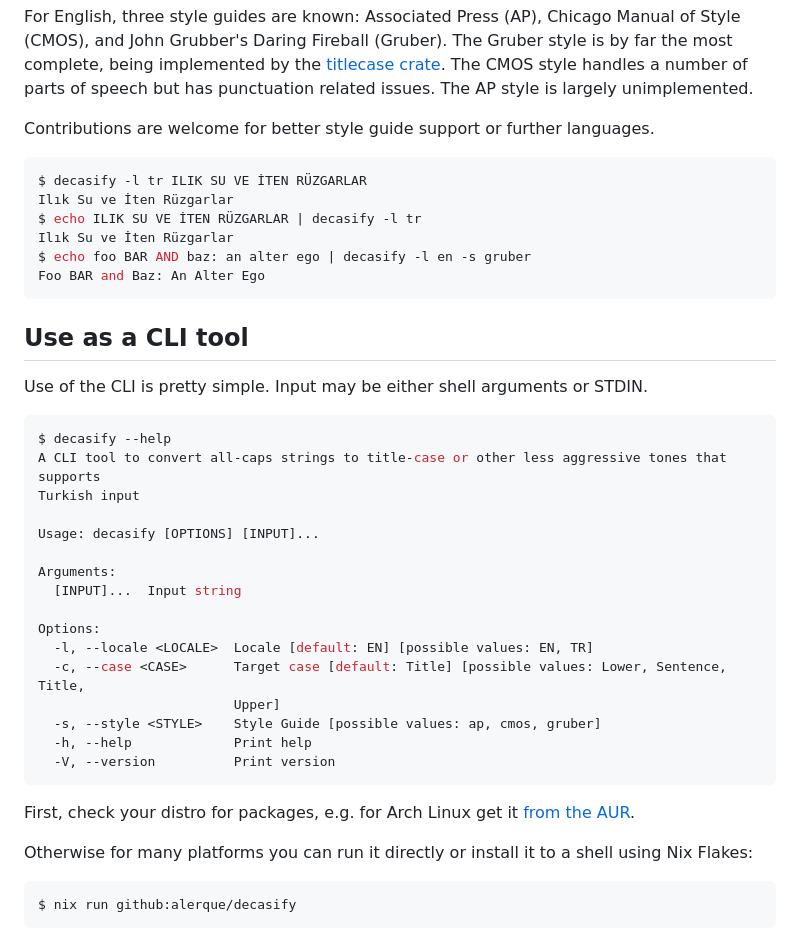
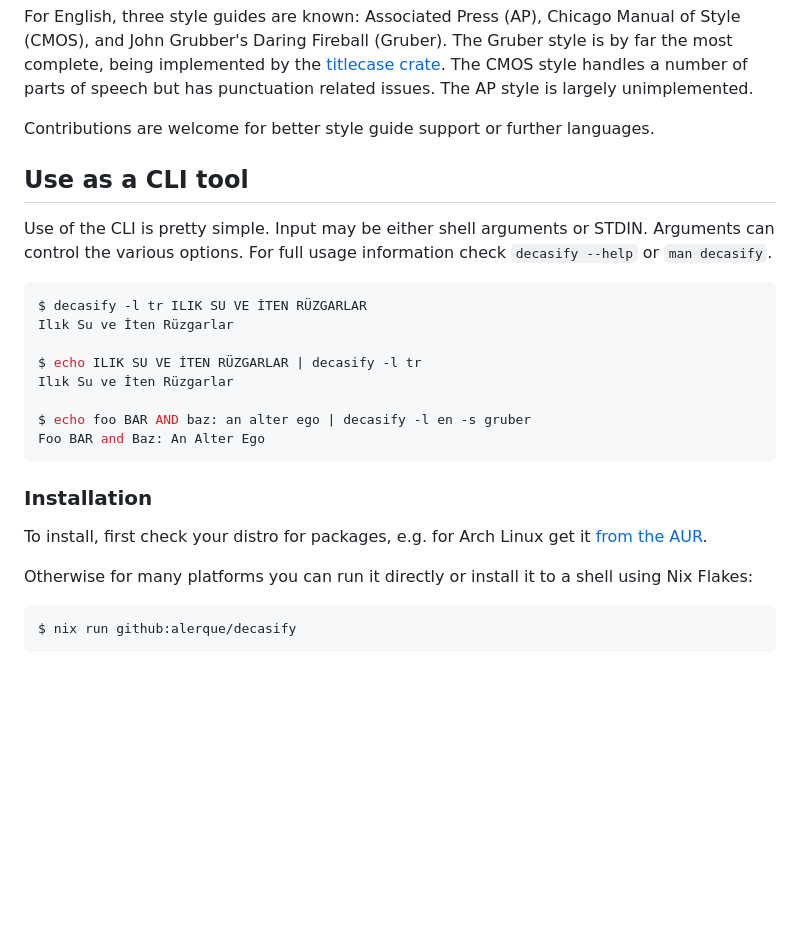
Before and after one commit to alerque/decasify, a Markdown page: README.md, the part around the change. Rendered like a GitHub page; blank space fills up the shorter version.

Commit message:
docs(readme): Drop --help output from the readme, cleanup order

````diff
--- a/README.md
+++ b/README.md
@@ -32,15 +32,6 @@ The AP style is largely unimplemented.
 
 Contributions are welcome for better style guide support or further languages.
 
-``` console
-$ decasify -l tr ILIK SU VE İTEN RÜZGARLAR
-Ilık Su ve İten Rüzgarlar
-$ echo ILIK SU VE İTEN RÜZGARLAR | decasify -l tr
-Ilık Su ve İten Rüzgarlar
-$ echo foo BAR AND baz: an alter ego | decasify -l en -s gruber
-Foo BAR and Baz: An Alter Ego
-```
-
 [tdk]: https://tdk.gov.tr/icerik/yazim-kurallari/buyuk-harflerin-kullanildigi-yerler/
 [titlecase_crate]: https://crates.io/crates/titlecase
 
@@ -48,27 +39,23 @@ Foo BAR and Baz: An Alter Ego
 
 Use of the CLI is pretty simple.
 Input may be either shell arguments or STDIN.
+Arguments can control the various options.
+For full usage information check `decasify --help` or `man decasify`.
 
-```console
-$ decasify --help
-A CLI tool to convert all-caps strings to title-case or other less aggressive tones that supports
-Turkish input
+``` console
+$ decasify -l tr ILIK SU VE İTEN RÜZGARLAR
+Ilık Su ve İten Rüzgarlar
 
-Usage: decasify [OPTIONS] [INPUT]...
+$ echo ILIK SU VE İTEN RÜZGARLAR | decasify -l tr
+Ilık Su ve İten Rüzgarlar
 
-Arguments:
-  [INPUT]...  Input string
-
-Options:
-  -l, --locale <LOCALE>  Locale [default: EN] [possible values: EN, TR]
-  -c, --case <CASE>      Target case [default: Title] [possible values: Lower, Sentence, Title,
-                         Upper]
-  -s, --style <STYLE>    Style Guide [possible values: ap, cmos, gruber]
-  -h, --help             Print help
-  -V, --version          Print version
+$ echo foo BAR AND baz: an alter ego | decasify -l en -s gruber
+Foo BAR and Baz: An Alter Ego
 ```
 
-First, check your distro for packages, e.g. for Arch Linux get it [from the AUR](https://aur.archlinux.org/packages/decasify).
+### Installation
+
+To install, first check your distro for packages, e.g. for Arch Linux get it [from the AUR](https://aur.archlinux.org/packages/decasify).
 
 Otherwise for many platforms you can run it directly or install it to a shell using Nix Flakes:
 
````
